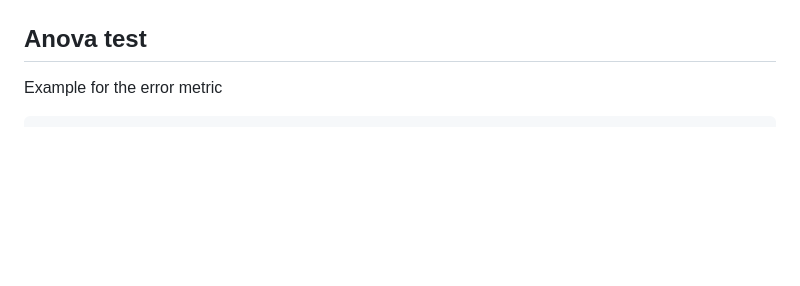
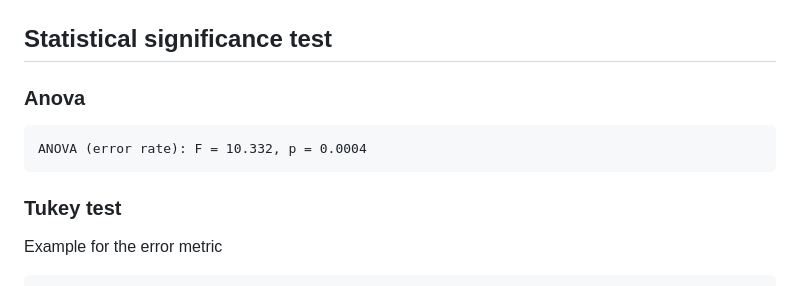
Before and after one commit to remydecoupes/Geo-MISSED, a Markdown page: README.md, the part around the change. Drawn GitHub-style; blank space fills up the shorter version.

Commit message:
add an anova results as example

````diff
--- a/README.md
+++ b/README.md
@@ -73,8 +73,14 @@ chmod u+X 3_run_all_transformers_models.sh
 | ![](figs/barplot_error_with_deviation.png)             | ![](figs/scatter_plot_global_picture.png)         | ![](figs/bivariate_llama-70B_poverty.png)      |
 
 
-## Anova test
+## Statistical significance test
 
+### Anova
+```{bash}
+ANOVA (error rate): F = 10.332, p = 0.0004
+```
+
+### Tukey test
 Example for the error metric
 ```{bash}
 Multiple Comparison of Means - Tukey HSD, FWER=0.05
````
